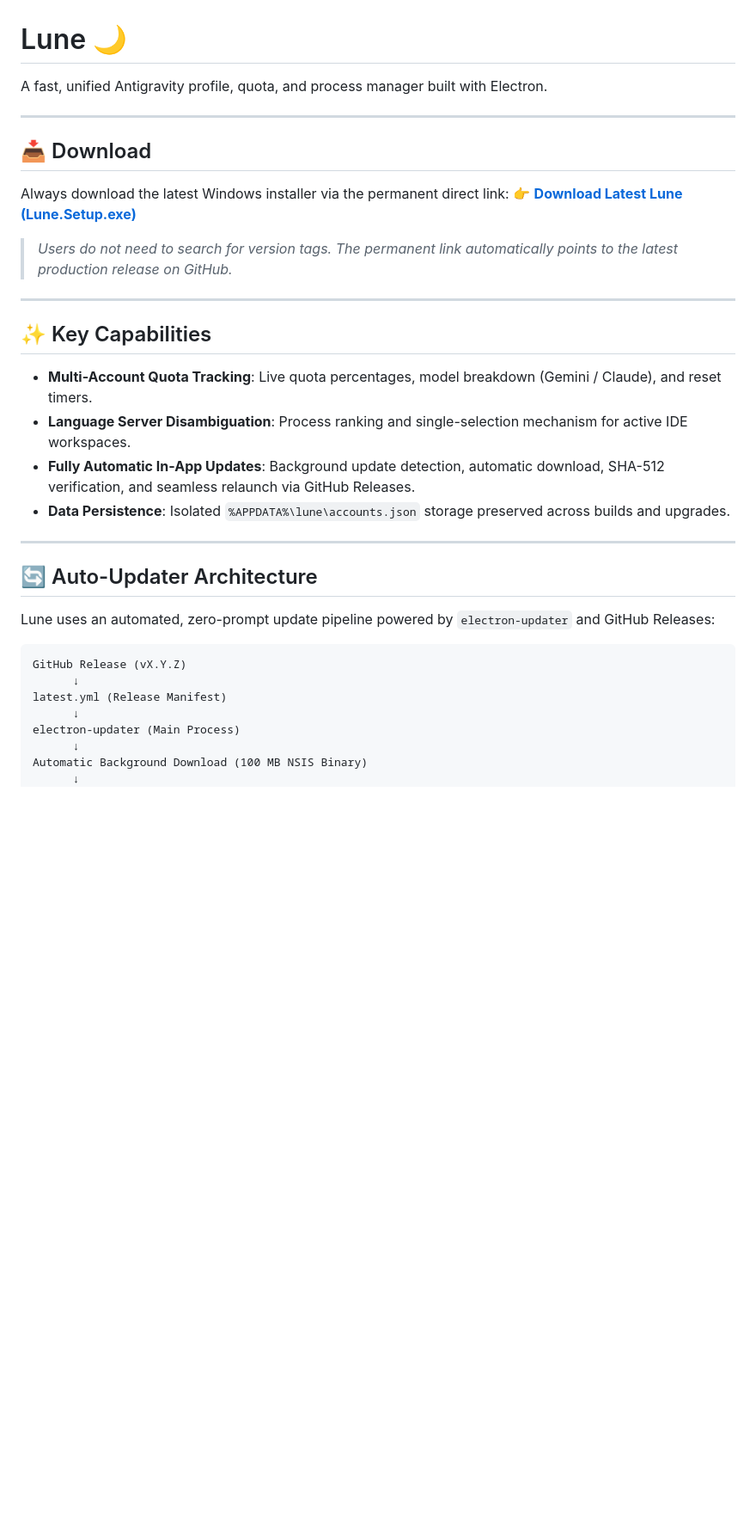
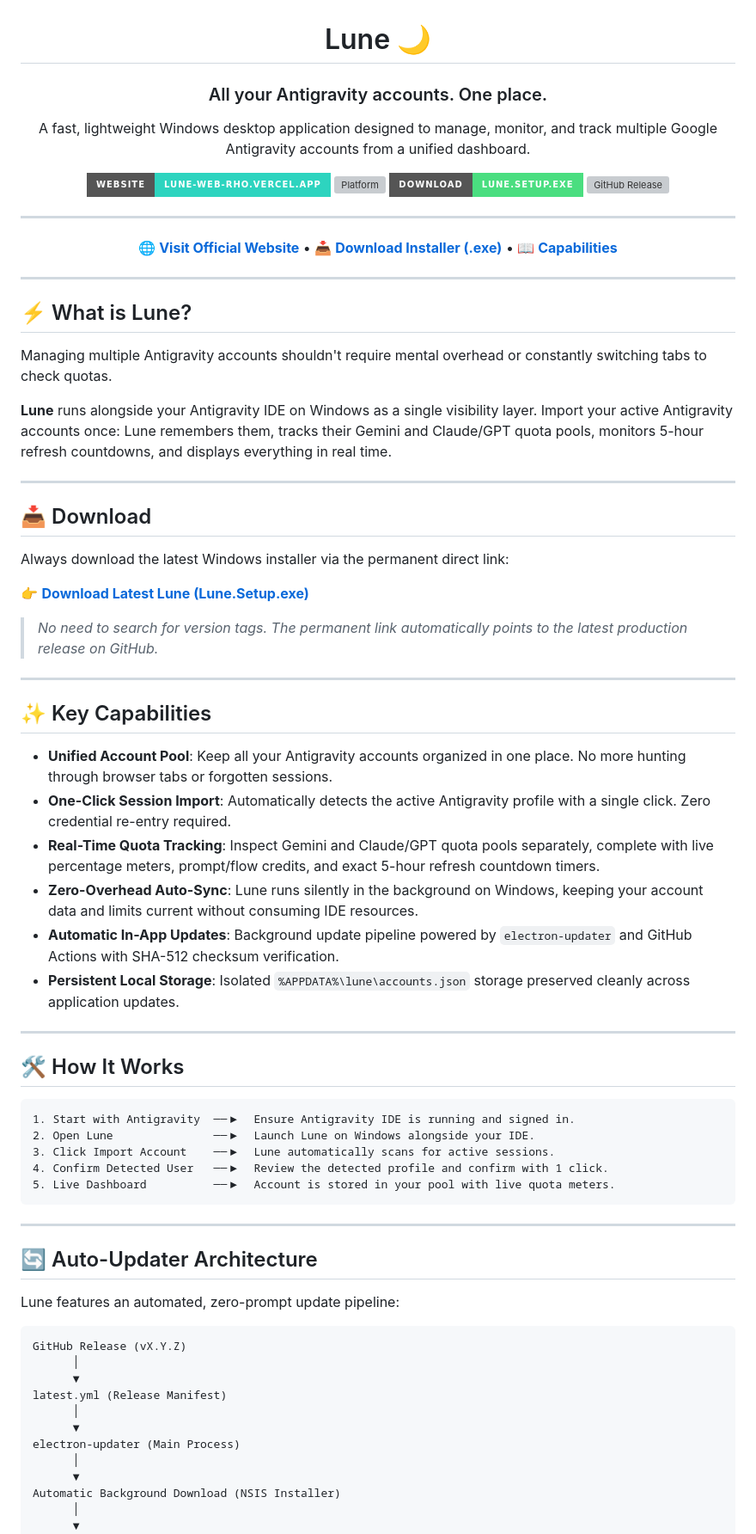
Before and after one commit to vishesh-ienc/lune, a Markdown page: README.md, the part around one of its changes. Shown at 86% size. GitHub-like rendering; badges without logos; blank space fills up the shorter version; grey boxes are pictures that could not be loaded.

````diff
--- a/README.md
+++ b/README.md
@@ -1,38 +3,78 @@
 # Lune 🌙
 
-A fast, unified Antigravity profile, quota, and process manager built with Electron.
+### All your Antigravity accounts. One place.
+
+A fast, lightweight Windows desktop application designed to manage, monitor, and track multiple Google Antigravity accounts from a unified dashboard.
+
+[![Website](https://img.shields.io/badge/Website-lune--web--rho.vercel.app-2dd4bf?style=for-the-badge&logo=vercel)](https://lune-web-rho.vercel.app)
+[![Platform](https://img.shields.io/badge/Platform-Windows%2010%20%2F%2011%20(64--bit)-0078D6?style=for-the-badge&logo=windows)](https://github.com/vishesh-ienc/lune/releases/latest/download/Lune.Setup.exe)
+[![Download](https://img.shields.io/badge/Download-Lune.Setup.exe-4ade80?style=for-the-badge&logo=windows-terminal)](https://github.com/vishesh-ienc/lune/releases/latest/download/Lune.Setup.exe)
+[![GitHub Release](https://img.shields.io/github/v/release/vishesh-ienc/lune?style=for-the-badge&color=22c55e)](https://github.com/vishesh-ienc/lune/releases/latest)
+
+---
+
+[**🌐 Visit Official Website**](https://lune-web-rho.vercel.app) • [**📥 Download Installer (.exe)**](https://github.com/vishesh-ienc/lune/releases/latest/download/Lune.Setup.exe) • [**📖 Capabilities**](#-key-capabilities)
+
+</div>
+
+---
+
+## ⚡ What is Lune?
+
+Managing multiple Antigravity accounts shouldn't require mental overhead or constantly switching tabs to check quotas.
+
+**Lune** runs alongside your Antigravity IDE on Windows as a single visibility layer. Import your active Antigravity accounts once: Lune remembers them, tracks their Gemini and Claude/GPT quota pools, monitors 5-hour refresh countdowns, and displays everything in real time.
 
 ---
 
 ## 📥 Download
 
 Always download the latest Windows installer via the permanent direct link:
+
 👉 **[Download Latest Lune (Lune.Setup.exe)](https://github.com/vishesh-ienc/lune/releases/latest/download/Lune.Setup.exe)**
 
-> *Users do not need to search for version tags. The permanent link automatically points to the latest production release on GitHub.*
+> *No need to search for version tags. The permanent link automatically points to the latest production release on GitHub.*
 
 ---
 
 ## ✨ Key Capabilities
 
-- **Multi-Account Quota Tracking**: Live quota percentages, model breakdown (Gemini / Claude), and reset timers.
-- **Language Server Disambiguation**: Process ranking and single-selection mechanism for active IDE workspaces.
-- **Fully Automatic In-App Updates**: Background update detection, automatic download, SHA-512 verification, and seamless relaunch via GitHub Releases.
-- **Data Persistence**: Isolated `%APPDATA%\lune\accounts.json` storage preserved across builds and upgrades.
+- **Unified Account Pool**: Keep all your Antigravity accounts organized in one place. No more hunting through browser tabs or forgotten sessions.
+- **One-Click Session Import**: Automatically detects the active Antigravity profile with a single click. Zero credential re-entry required.
+- **Real-Time Quota Tracking**: Inspect Gemini and Claude/GPT quota pools separately, complete with live percentage meters, prompt/flow credits, and exact 5-hour refresh countdown timers.
+- **Zero-Overhead Auto-Sync**: Lune runs silently in the background on Windows, keeping your account data and limits current without consuming IDE resources.
+- **Automatic In-App Updates**: Background update pipeline powered by `electron-updater` and GitHub Actions with SHA-512 checksum verification.
+- **Persistent Local Storage**: Isolated `%APPDATA%\lune\accounts.json` storage preserved cleanly across application updates.
+
+---
+
+## 🛠️ How It Works
+
+```
+1. Start with Antigravity  ──▶  Ensure Antigravity IDE is running and signed in.
+2. Open Lune               ──▶  Launch Lune on Windows alongside your IDE.
+3. Click Import Account    ──▶  Lune automatically scans for active sessions.
+4. Confirm Detected User   ──▶  Review the detected profile and confirm with 1 click.
+5. Live Dashboard          ──▶  Account is stored in your pool with live quota meters.
+```
 
 ---
 
 ## 🔄 Auto-Updater Architecture
 
-Lune uses an automated, zero-prompt update pipeline powered by `electron-updater` and GitHub Releases:
+Lune features an automated, zero-prompt update pipeline:
 
-```text
+```
 GitHub Release (vX.Y.Z)
-      ↓
+      │
+      ▼
 latest.yml (Release Manifest)
-      ↓
+      │
+      ▼
 electron-updater (Main Process)
-      ↓
-Automatic Background Download (100 MB NSIS Binary)
-      ↓
+      │
+      ▼
+Automatic Background Download (NSIS Installer)
+      │
+      ▼
 SHA-512 Checksum & Blockmap Verification
````
Also changed, not shown: other parts of README.md (+35 -52 lines).
